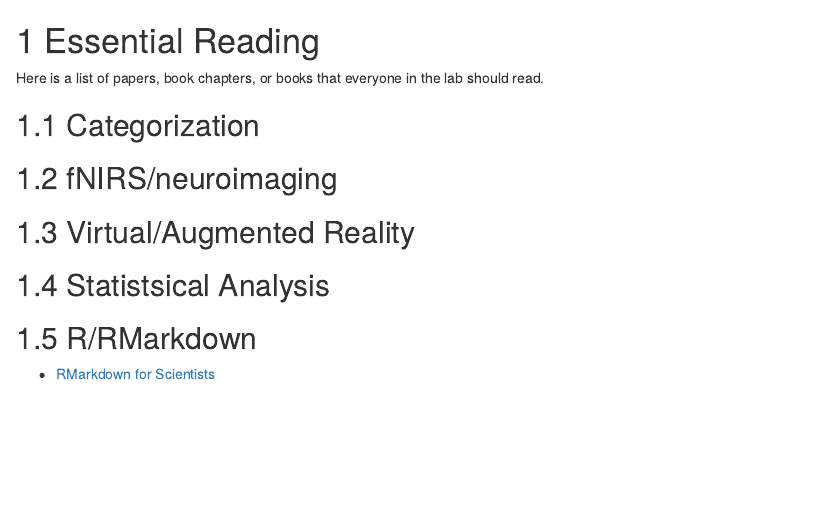
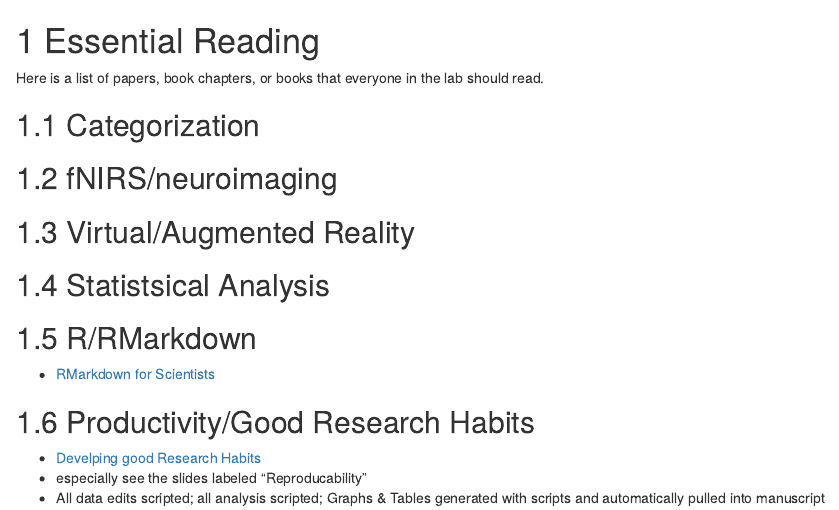
Before and after one commit to cbohil/lab_manual, an R Markdown document (02-essential-reading.Rmd): the page in a window 1100 px wide, from its top. Rendered offline with R 4.5, knitr and Pandoc, with nearby package versions; drawn as R Markdown's standard HTML page in place of the format the file asks for.

Commit message:
added to reading list: Hyndman - Developing Good research habits

```diff
--- a/02-essential-reading.Rmd
+++ b/02-essential-reading.Rmd
@@ -18,3 +18,9 @@ Here is a list of papers, book chapters, or books that everyone in the lab shoul
 
 ## R/RMarkdown
 * [RMarkdown for Scientists](https://rmd4sci.njtierney.com/)
+
+
+## Productivity/Good Research Habits
+* [Develping good Research Habits](file:///C:/Users/bohil/Downloads/ResearchHabits.pdf)
+- especially see the slides labeled "Reproducability"
+- All data edits scripted; all analysis scripted; Graphs & Tables generated with scripts and automatically pulled into manuscript
```
